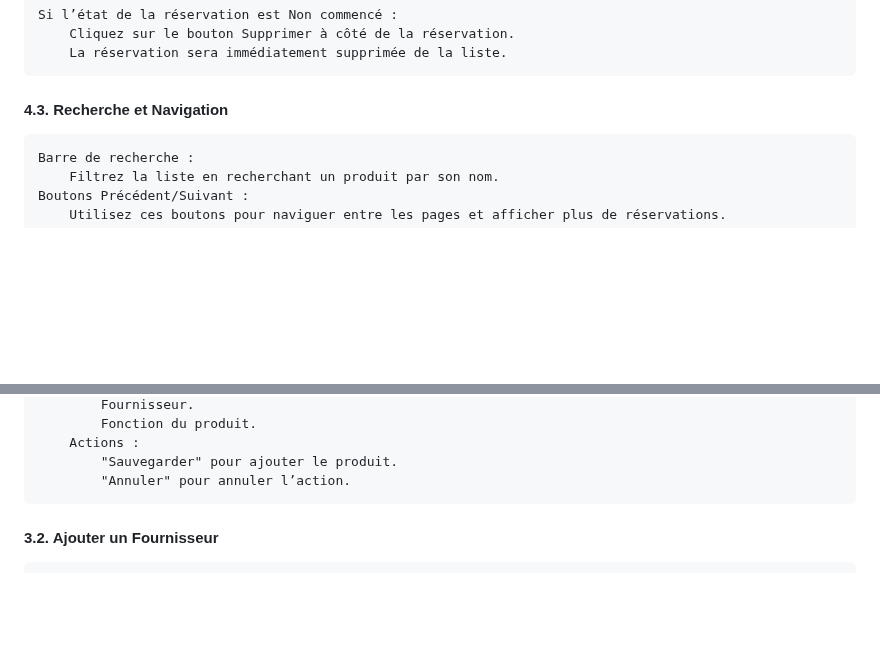
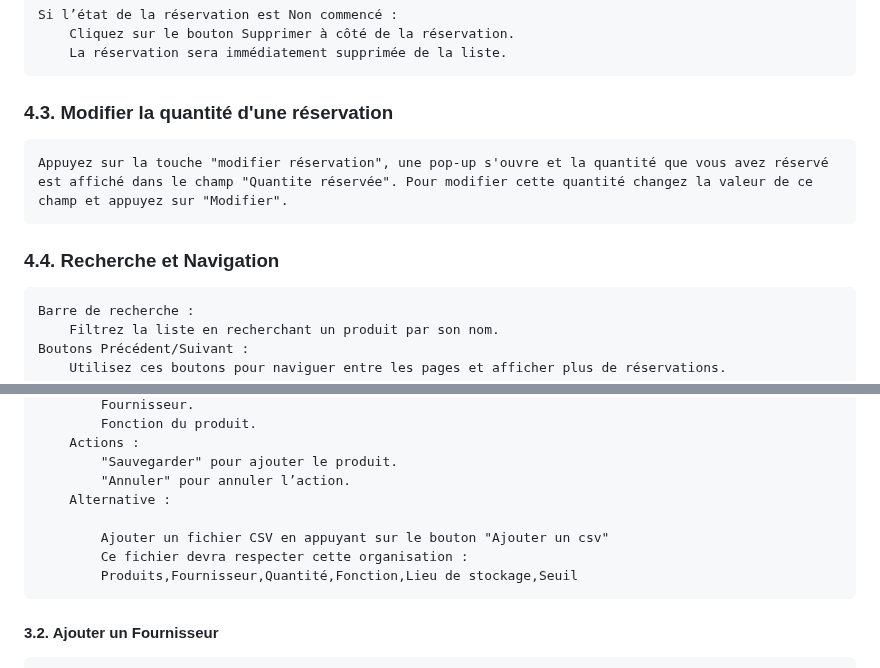
Before and after one commit to Lucasdeversdore/SAE_3.05, a Markdown page: README.md, 2 parts joined by grey strips. Drawn GitHub-style; blank space fills up the shorter version.

```diff
--- a/README.md
+++ b/README.md
@@ -147,7 +147,10 @@ La liste des réservations présente les détails des produits réservés, trié
         Cliquez sur le bouton Supprimer à côté de la réservation.
         La réservation sera immédiatement supprimée de la liste.
 
-#### 4.3. Recherche et Navigation
+### 4.3. Modifier la quantité d'une réservation
+    Appuyez sur la touche "modifier réservation", une pop-up s'ouvre et la quantité que vous avez réservé est affiché dans le champ "Quantite réservée". Pour modifier cette quantité changez la valeur de ce champ et appuyez sur "Modifier".
+
+### 4.4. Recherche et Navigation
 
     Barre de recherche :
         Filtrez la liste en recherchant un produit par son nom.
@@ -200,6 +203,11 @@ La page de gestion des stocks permet de naviguer entre plusieurs sections telles
         Actions :
             "Sauvegarder" pour ajouter le produit.
             "Annuler" pour annuler l’action.
+        Alternative :
+
+            Ajouter un fichier CSV en appuyant sur le bouton "Ajouter un csv"
+            Ce fichier devra respecter cette organisation :
+            Produits,Fournisseur,Quantité,Fonction,Lieu de stockage,Seuil
 
 #### 3.2. Ajouter un Fournisseur
 
```
